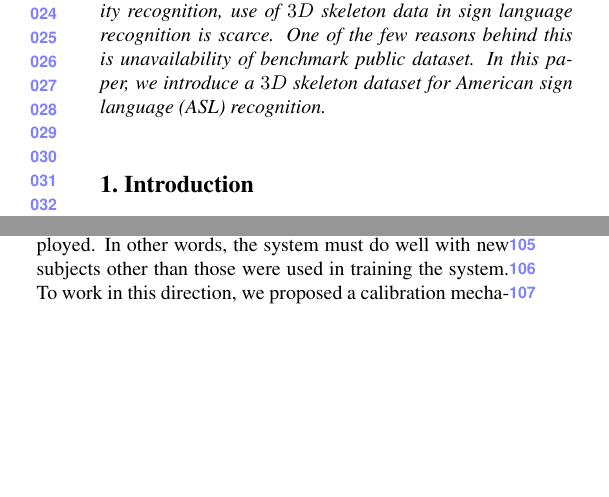
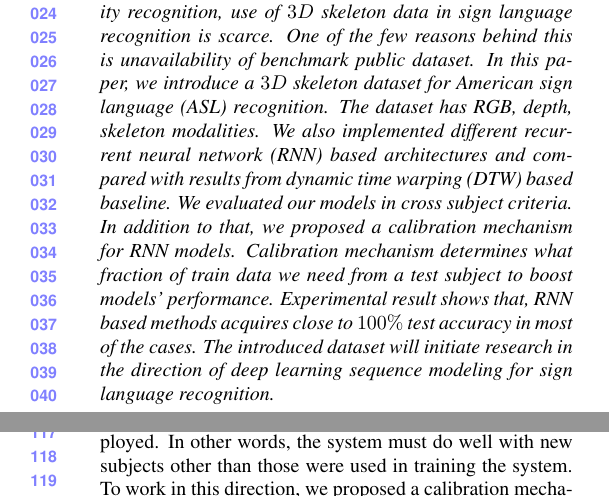
Before and after one commit to amin07/asl_paper_3dv, a LaTeX paper (initial_submission.tex): two parts of the columns of page 1 of 9 before the commit and two parts of the columns of pages 1 and 2 of 9 after it, joined at a grey line, cut so that both start at the same text, the shorter picture padded with empty space. Compiled offline with pdfLaTeX; an older LaTeX class or package is replaced by its successor.

Commit message:
abstract added

```diff
--- a/initial_submission.tex
+++ b/initial_submission.tex
@@ -53,7 +53,7 @@ First line of institution2 address\\
 
 %%%%%%%%% ABSTRACT
 \begin{abstract}
-Video based sign language recognition is a mature problem in the computer vision community. With the recent upsurge of depth sensor, $3D$ video data -- RGB with depth -- bas become popular choice for video analysis because of its extra depth modality. Another type of $3D$ data -- $3D$ skeleton data -- has shown extensive usage in human activity understanding and become part of state-of-art methods in this domain. Despite having similarity with the human activity recognition, use of $3D$ skeleton data in sign language recognition is scarce. One of the few reasons behind this is unavailability of benchmark public dataset. In this paper, we introduce a $3D$ skeleton dataset for American sign language (ASL) recognition.
+Video based sign language recognition is a mature problem in the computer vision community. With the recent upsurge of depth sensor, $3D$ video data -- RGB with depth -- bas become popular choice for video analysis because of its extra depth modality. Another type of $3D$ data -- $3D$ skeleton data -- has shown extensive usage in human activity understanding and become part of state-of-art methods in this domain. Despite having similarity with the human activity recognition, use of $3D$ skeleton data in sign language recognition is scarce. One of the few reasons behind this is unavailability of benchmark public dataset. In this paper, we introduce a $3D$ skeleton dataset for American sign language (ASL) recognition. The dataset has RGB, depth, skeleton modalities. We also implemented different recurrent neural network (RNN) based architectures and compared with results from dynamic time warping (DTW) based baseline. We evaluated our models in cross subject criteria. In addition to that, we proposed a calibration mechanism for RNN models. Calibration mechanism determines what fraction of train data we need from a test subject to boost models' performance. Experimental result shows that, RNN based methods acquires close to $100\%$ test accuracy in most of the cases. The introduced dataset will initiate research in the direction of deep learning sequence modeling for sign language recognition.
 \end{abstract}
 
 %%%%%%%%% BODY TEXT
```
